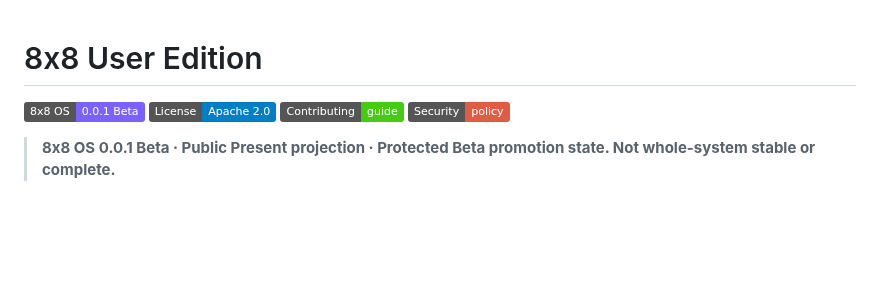
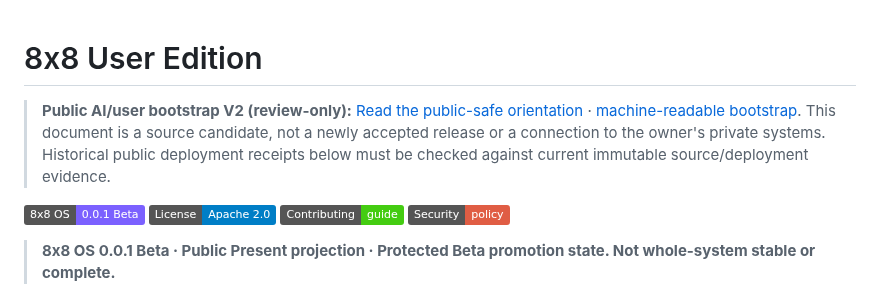
Before and after one commit to 8x8org/8x8-user-edition, a Markdown page: README.md, the part around the change. Drawn GitHub-style; badges without logos; blank space fills up the shorter version.

Commit message:
docs(public): route existing README.md to public-safe bootstrap V2

```diff
--- a/README.md
+++ b/README.md
@@ -1,4 +1,6 @@
 # 8x8 User Edition
+
+> **Public AI/user bootstrap V2 (review-only):** [Read the public-safe orientation](docs/ONE_FABRIC_PUBLIC_BOOTSTRAP_V2.md) · [machine-readable bootstrap](docs/ONE_FABRIC_PUBLIC_BOOTSTRAP_V2.json). This document is a source candidate, not a newly accepted release or a connection to the owner's private systems. Historical public deployment receipts below must be checked against current immutable source/deployment evidence.
 
 [![Version](https://img.shields.io/badge/8x8%20OS-0.0.1%20Beta-7b61ff)](VERSION.md)
 [![License](https://img.shields.io/badge/License-Apache%202.0-blue.svg)](LICENSE)
```
